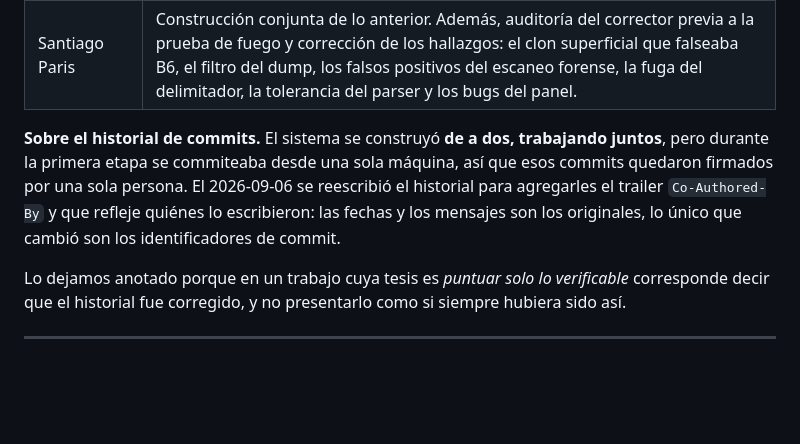
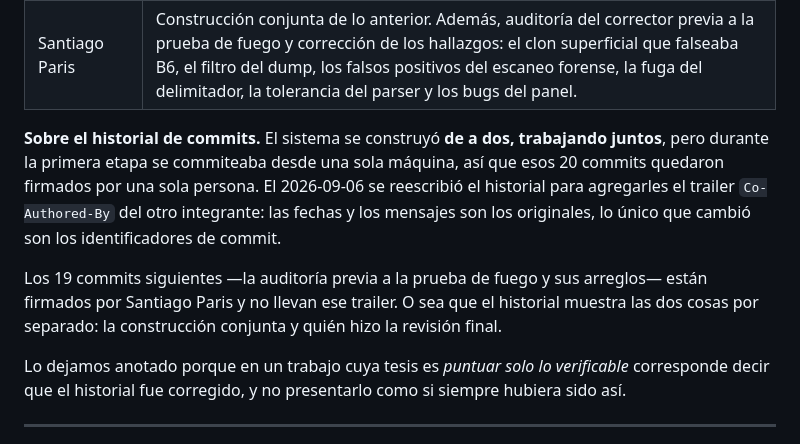
Before and after one commit to sspp404/parcial-agente-evaluador, a Markdown page: README.md, the part around the change. Drawn GitHub-style; blank space fills up the shorter version.

Commit message:
docs: la nota del historial describe con precision lo que el repo muestra
El parrafo decia que se reescribio el historial para agregar el trailer
Co-Authored-By, sin aclarar a cuales commits. Un lector podia entender que los
39 lo llevan, y son 20: los de la primera etapa, la construccion conjunta. Los
19 de la auditoria posterior estan firmados por su autor y no lo llevan.

Queda dicho asi, con los dos numeros, porque el historial muestra las dos cosas
por separado y eso es mas informativo que homogeneizarlo: se ve la construccion
conjunta y se ve quien hizo la revision final.

Los numeros son verificables con
  git log --format=%b | grep -c "Co-Authored-By: Santiago Paris"

Co-Authored-By: Claude Opus 5 <noreply@anthropic.com>

```diff
--- a/README.md
+++ b/README.md
@@ -10,10 +10,14 @@
 | Santiago Paris | Construcción conjunta de lo anterior. Además, auditoría del corrector previa a la prueba de fuego y corrección de los hallazgos: el clon superficial que falseaba B6, el filtro del dump, los falsos positivos del escaneo forense, la fuga del delimitador, la tolerancia del parser y los bugs del panel. |
 
 **Sobre el historial de commits.** El sistema se construyó **de a dos, trabajando juntos**, pero
-durante la primera etapa se commiteaba desde una sola máquina, así que esos commits quedaron
+durante la primera etapa se commiteaba desde una sola máquina, así que esos 20 commits quedaron
 firmados por una sola persona. El 2026-09-06 se reescribió el historial para agregarles el trailer
-`Co-Authored-By` y que refleje quiénes lo escribieron: las fechas y los mensajes son los originales,
-lo único que cambió son los identificadores de commit.
+`Co-Authored-By` del otro integrante: las fechas y los mensajes son los originales, lo único que
+cambió son los identificadores de commit.
+
+Los 19 commits siguientes —la auditoría previa a la prueba de fuego y sus arreglos— están firmados
+por Santiago Paris y no llevan ese trailer. O sea que el historial muestra las dos cosas por
+separado: la construcción conjunta y quién hizo la revisión final.
 
 Lo dejamos anotado porque en un trabajo cuya tesis es *puntuar solo lo verificable* corresponde
 decir que el historial fue corregido, y no presentarlo como si siempre hubiera sido así.
```
